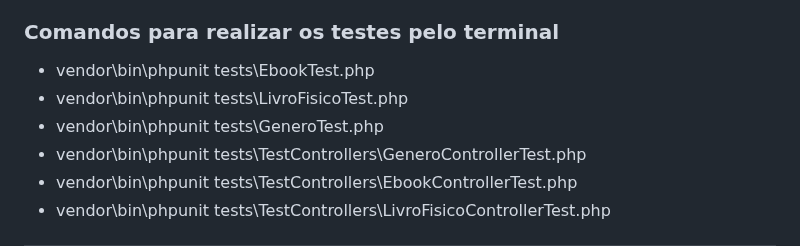
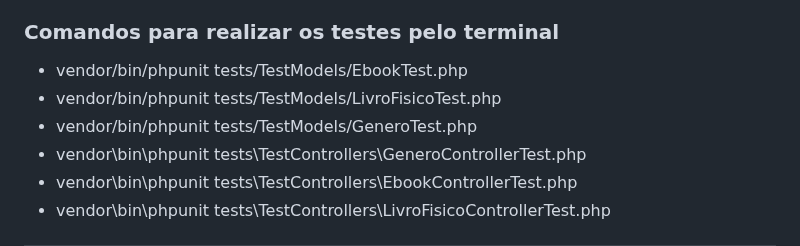
Before and after one commit to Arthur-Lukas/A3-GQS, a Markdown page: README.md, the part around the change. GitHub-like rendering.

```diff
--- a/README.md
+++ b/README.md
@@ -79,9 +79,9 @@ O projeto foi desenvolvido com foco em boas práticas de programação, utilizan
 
 ### Comandos para realizar os testes pelo terminal
 
-  - vendor\bin\phpunit tests\EbookTest.php
-  - vendor\bin\phpunit tests\LivroFisicoTest.php
-  - vendor\bin\phpunit tests\GeneroTest.php
+  - vendor/bin/phpunit tests/TestModels/EbookTest.php
+  - vendor/bin/phpunit tests/TestModels/LivroFisicoTest.php
+  - vendor/bin/phpunit tests/TestModels/GeneroTest.php
   - vendor\bin\phpunit tests\TestControllers\GeneroControllerTest.php
   - vendor\bin\phpunit tests\TestControllers\EbookControllerTest.php
   - vendor\bin\phpunit tests\TestControllers\LivroFisicoControllerTest.php
```
